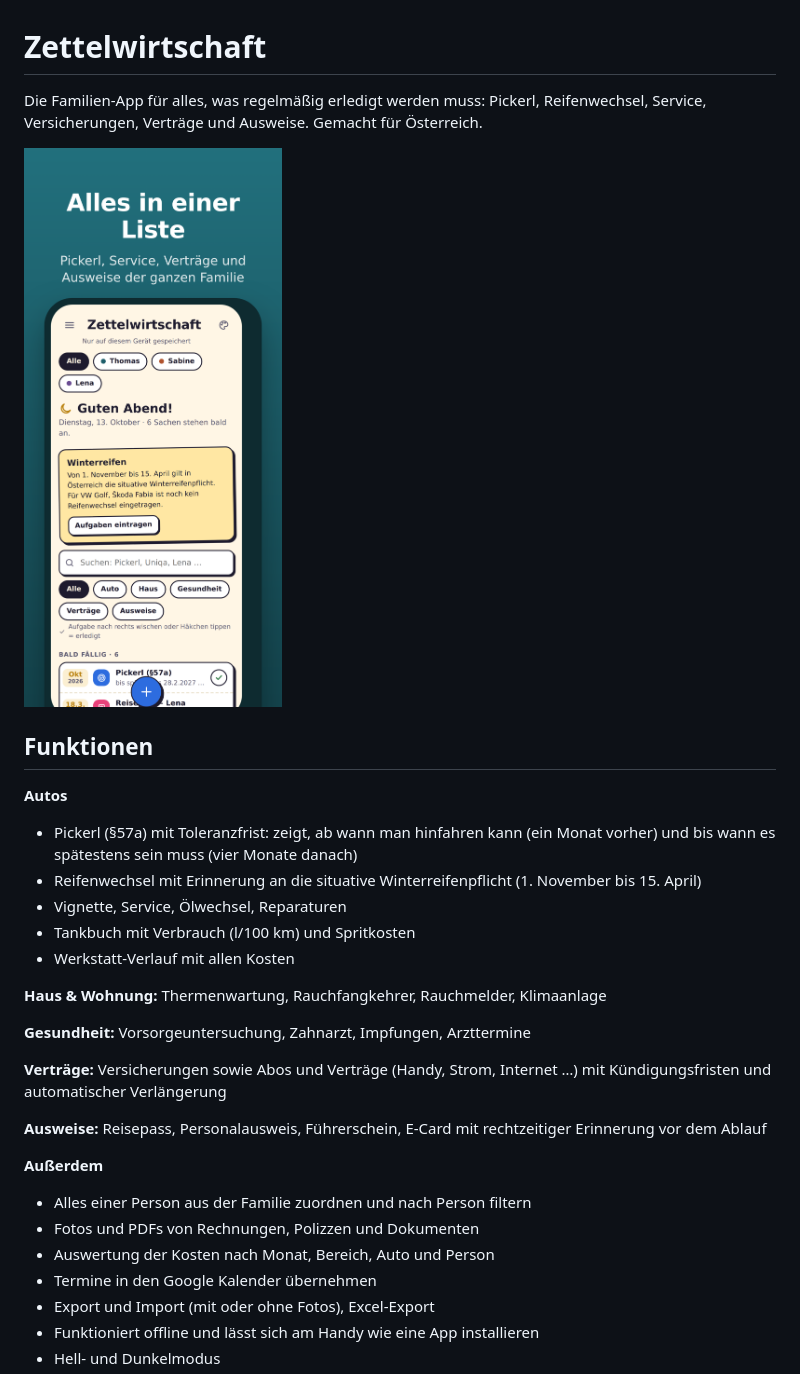
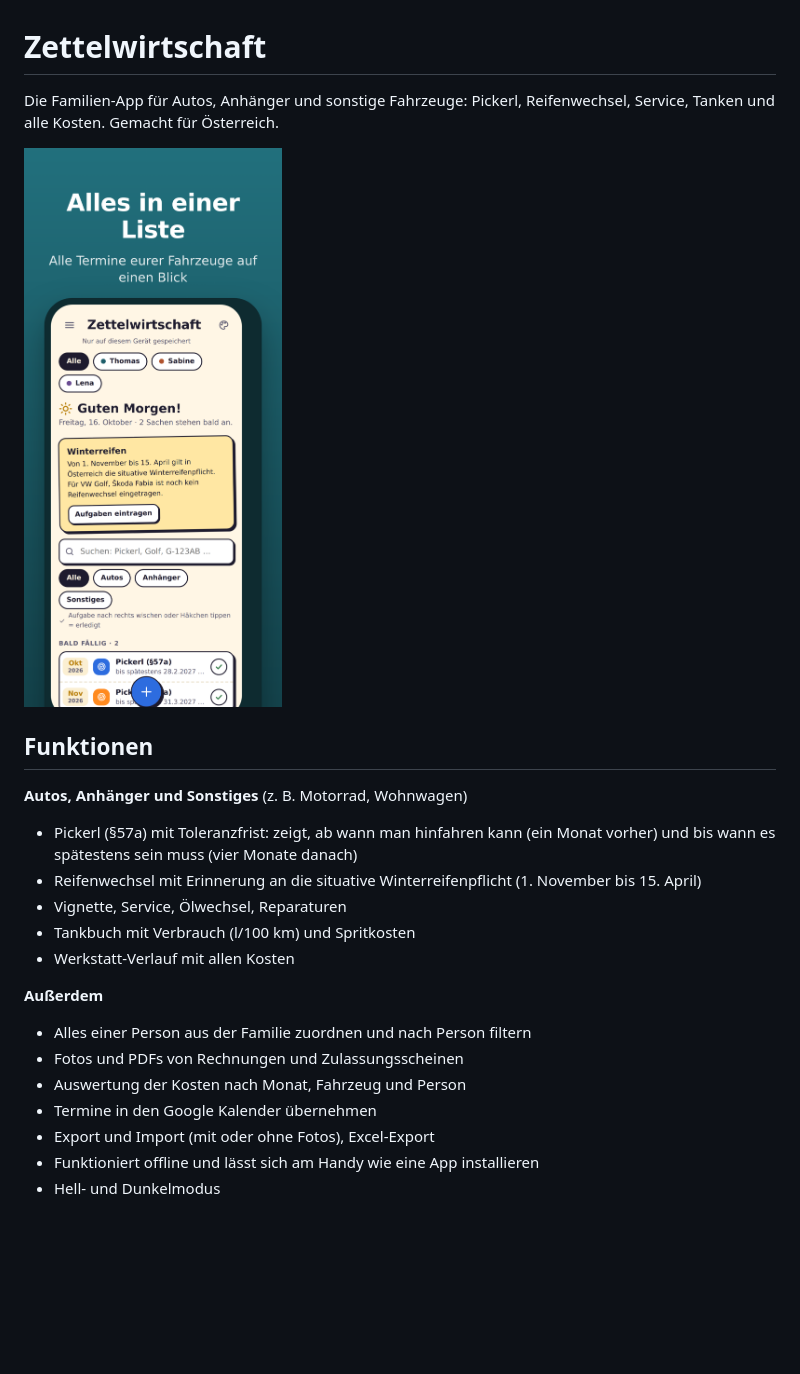
Before and after one commit to Tank1991333/zettelwirtschaft, a Markdown page: README.md, the part around the change. GitHub-like rendering; pictures changed too: store-bilder/store-1-overview.png; blank space fills up the shorter version.

```diff
--- a/README.md
+++ b/README.md
@@ -1,30 +1,24 @@
 # Zettelwirtschaft
 
-Die Familien-App für alles, was regelmäßig erledigt werden muss: Pickerl, Reifenwechsel, Service, Versicherungen, Verträge und Ausweise. Gemacht für Österreich.
+Die Familien-App für Autos, Anhänger und sonstige Fahrzeuge: Pickerl, Reifenwechsel, Service, Tanken und alle Kosten. Gemacht für Österreich.
 
 ![Übersicht](store-bilder/store-1-overview.png)
 
 ## Funktionen
 
-**Autos**
+**Autos, Anhänger und Sonstiges** (z. B. Motorrad, Wohnwagen)
 - Pickerl (§57a) mit Toleranzfrist: zeigt, ab wann man hinfahren kann (ein Monat vorher) und bis wann es spätestens sein muss (vier Monate danach)
 - Reifenwechsel mit Erinnerung an die situative Winterreifenpflicht (1. November bis 15. April)
 - Vignette, Service, Ölwechsel, Reparaturen
 - Tankbuch mit Verbrauch (l/100 km) und Spritkosten
 - Werkstatt-Verlauf mit allen Kosten
 
-**Haus & Wohnung:** Thermenwartung, Rauchfangkehrer, Rauchmelder, Klimaanlage
 
-**Gesundheit:** Vorsorgeuntersuchung, Zahnarzt, Impfungen, Arzttermine
-
-**Verträge:** Versicherungen sowie Abos und Verträge (Handy, Strom, Internet …) mit Kündigungsfristen und automatischer Verlängerung
-
-**Ausweise:** Reisepass, Personalausweis, Führerschein, E-Card mit rechtzeitiger Erinnerung vor dem Ablauf
 
 **Außerdem**
 - Alles einer Person aus der Familie zuordnen und nach Person filtern
-- Fotos und PDFs von Rechnungen, Polizzen und Dokumenten
-- Auswertung der Kosten nach Monat, Bereich, Auto und Person
+- Fotos und PDFs von Rechnungen und Zulassungsscheinen
+- Auswertung der Kosten nach Monat, Fahrzeug und Person
 - Termine in den Google Kalender übernehmen
 - Export und Import (mit oder ohne Fotos), Excel-Export
 - Funktioniert offline und lässt sich am Handy wie eine App installieren
```
Also changed, not shown: store-bilder/feature-grafik-1024x500.png, store-bilder/store-2-vehicles.png, store-bilder/store-3-contracts.png, store-bilder/store-4-stats.png, store-bilder/store-5-docs.png, 3 other files.
